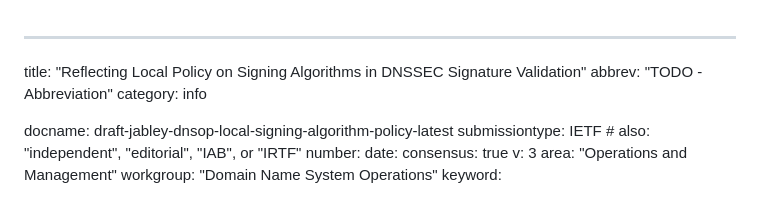
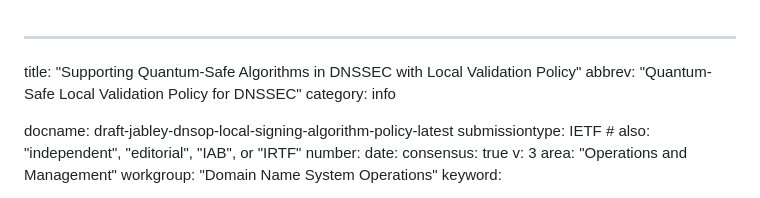
Before and after one commit to ableyjoe/draft-jabley-dnsop-local-signing-algorithm-policy, a Markdown page: draft-jabley-dnsop-local-signing-algorithm-policy.md, the part around the change. Rendered like a GitHub page.

Commit message:
change title a bit

```diff
--- a/draft-jabley-dnsop-local-signing-algorithm-policy.md
+++ b/draft-jabley-dnsop-local-signing-algorithm-policy.md
@@ -1,6 +1,6 @@
 ---
-title: "Reflecting Local Policy on Signing Algorithms in DNSSEC Signature Validation"
-abbrev: "TODO - Abbreviation"
+title: "Supporting Quantum-Safe Algorithms in DNSSEC with Local Validation Policy"
+abbrev: "Quantum-Safe Local Validation Policy for DNSSEC"
 category: info
 
 docname: draft-jabley-dnsop-local-signing-algorithm-policy-latest
```
